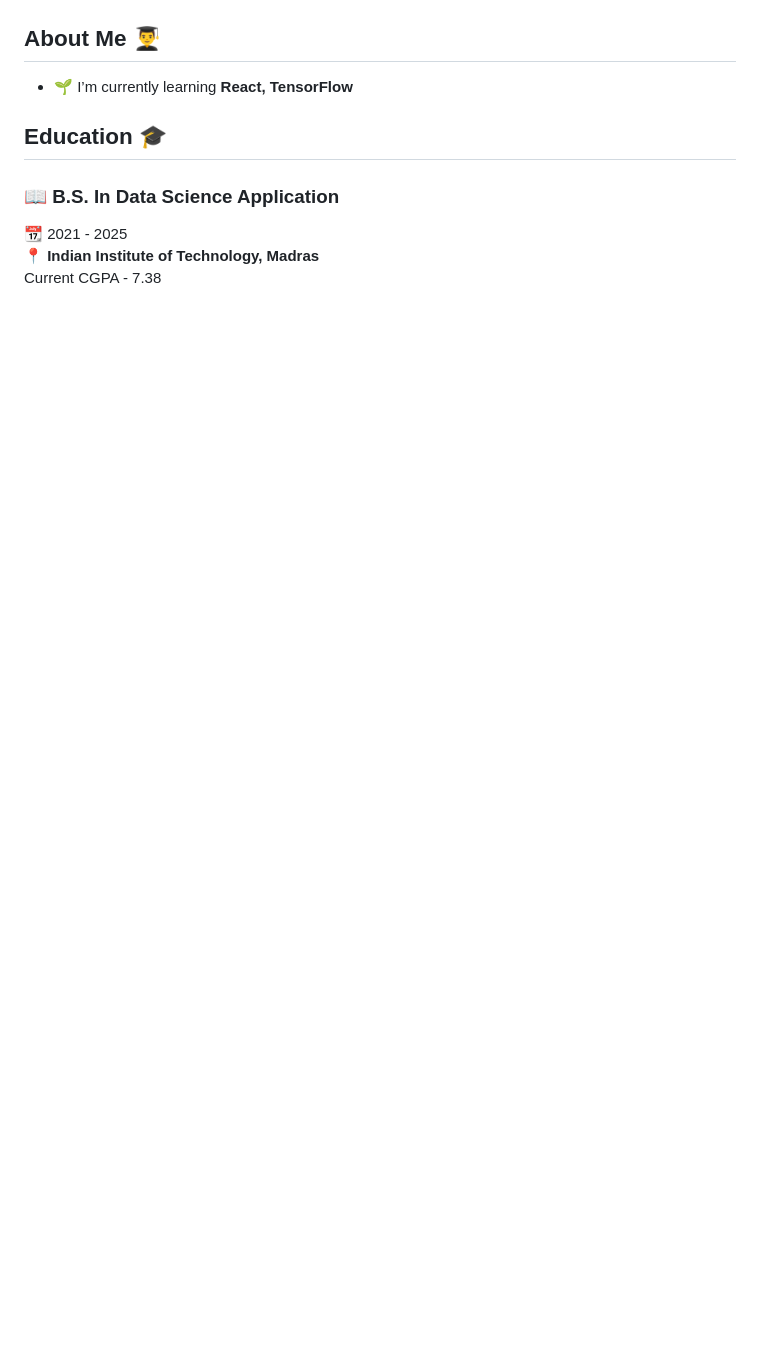
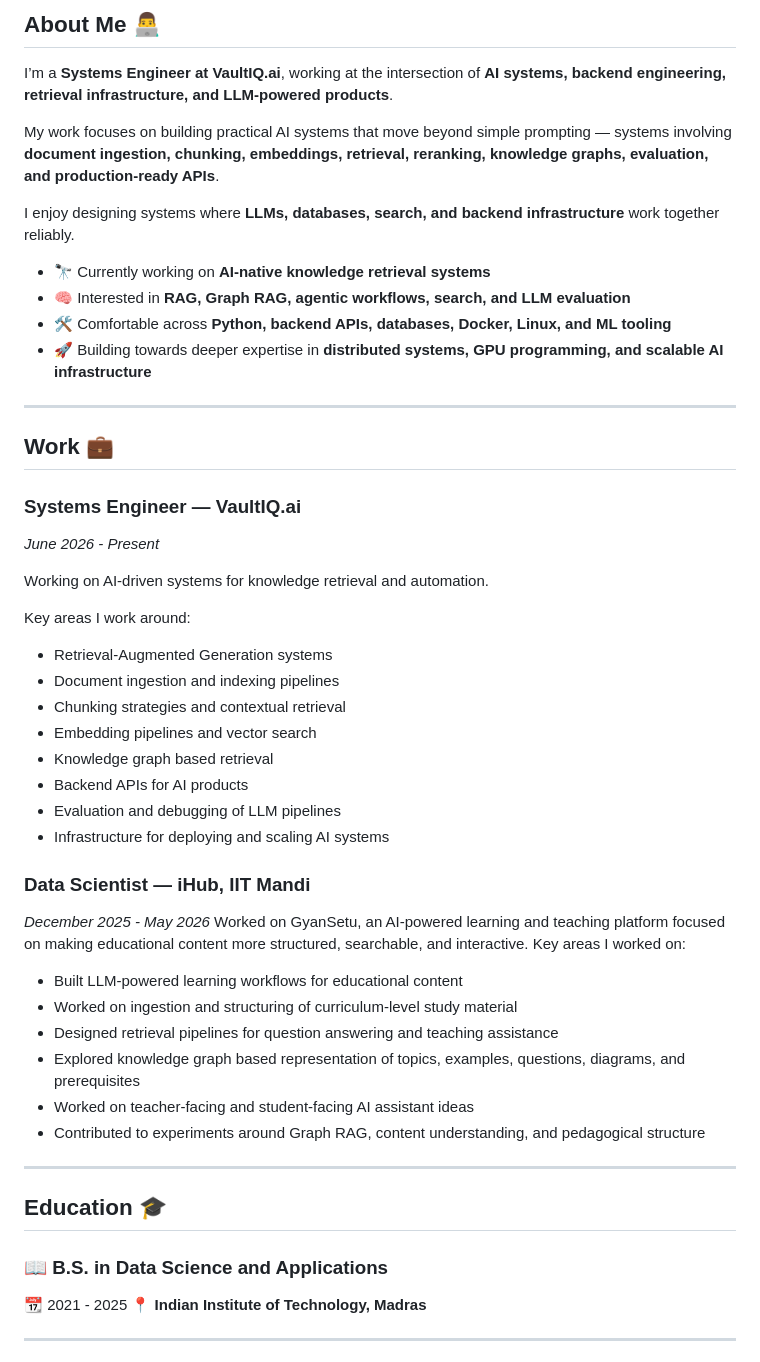
Before and after one commit to kumar-shivang/kumar-shivang, a Markdown page: readME.md, the part around one of its changes. Drawn GitHub-style; blank space fills up the shorter version.

```diff
--- a/readME.md
+++ b/readME.md
@@ -6,16 +9,55 @@
 
+## About Me 👨‍💻
 
-## About Me 👨‍🎓
+I’m a **Systems Engineer at VaultIQ.ai**, working at the intersection of **AI systems, backend engineering, retrieval infrastructure, and LLM-powered products**.
 
-- 🌱 I’m currently learning **React, TensorFlow**
+My work focuses on building practical AI systems that move beyond simple prompting — systems involving **document ingestion, chunking, embeddings, retrieval, reranking, knowledge graphs, evaluation, and production-ready APIs**.
 
+I enjoy designing systems where **LLMs, databases, search, and backend infrastructure** work together reliably.
+
+* 🔭 Currently working on **AI-native knowledge retrieval systems**
+* 🧠 Interested in **RAG, Graph RAG, agentic workflows, search, and LLM evaluation**
+* 🛠️ Comfortable across **Python, backend APIs, databases, Docker, Linux, and ML tooling**
+* 🚀 Building towards deeper expertise in **distributed systems, GPU programming, and scalable AI infrastructure**
+
+---
+
+## Work 💼
+
+### Systems Engineer — VaultIQ.ai
+*June 2026 - Present*
+
+Working on AI-driven systems for knowledge retrieval and automation.
+
+Key areas I work around:
+* Retrieval-Augmented Generation systems
+* Document ingestion and indexing pipelines
+* Chunking strategies and contextual retrieval
+* Embedding pipelines and vector search
+* Knowledge graph based retrieval
+* Backend APIs for AI products
+* Evaluation and debugging of LLM pipelines
+* Infrastructure for deploying and scaling AI systems
+
+### Data Scientist — iHub, IIT Mandi
+*December 2025 - May 2026*
+Worked on GyanSetu, an AI-powered learning and teaching platform focused on making educational content more structured, searchable, and interactive.
+Key areas I worked on:
+- Built LLM-powered learning workflows for educational content
+- Worked on ingestion and structuring of curriculum-level study material
+- Designed retrieval pipelines for question answering and teaching assistance
+- Explored knowledge graph based representation of topics, examples, questions, diagrams, and prerequisites
+- Worked on teacher-facing and student-facing AI assistant ideas
+- Contributed to experiments around Graph RAG, content understanding, and pedagogical structure
+
+---
 
 ## Education 🎓
 
-### 📖 **B.S. In Data Science Application**
+### 📖 B.S. in Data Science and Applications
 
-📆 2021 - 2025\
-📍 **Indian Institute of Technology, Madras**\
-Current CGPA - 7.38
+📆 2021 - 2025
+📍 **Indian Institute of Technology, Madras**
 
+---
 
```
Also changed, not shown: other parts of readME.md (+84 -34 lines).
